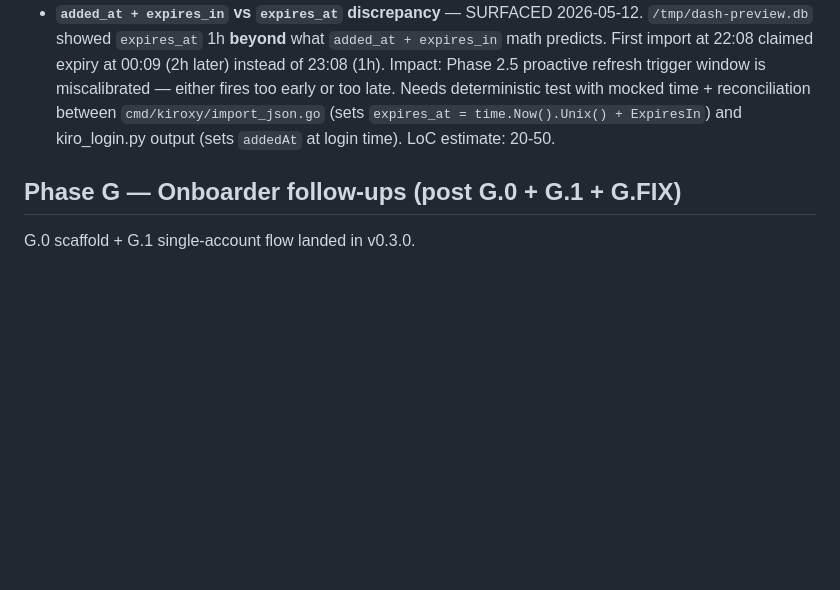
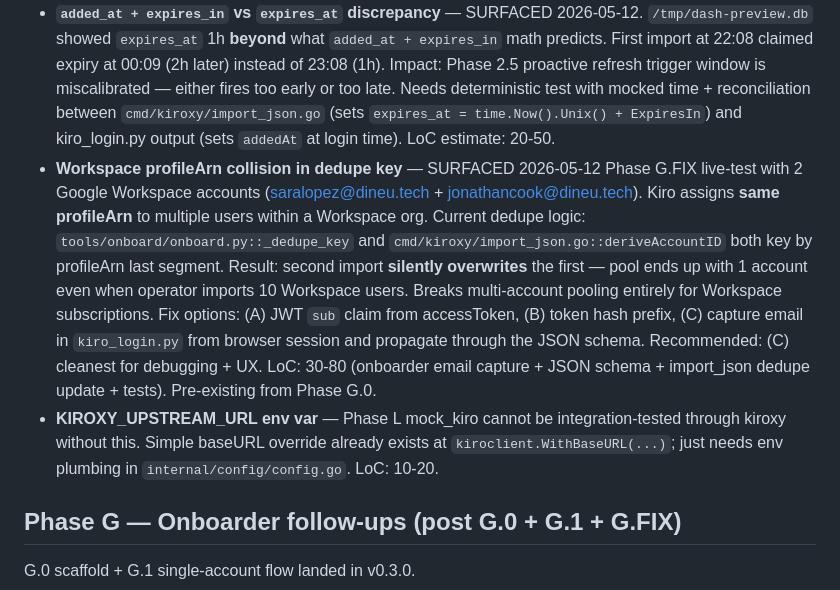
Before and after one commit to nopperabbo/kiroxy, a Markdown page: BACKLOG.md, the part around the change. Drawn GitHub-style; blank space fills up the shorter version.

Commit message:
docs(backlog): Workspace profileArn collision + KIROXY_UPSTREAM_URL
Two P0 items surfaced/clarified post-v1.0.0:

1. Workspace profileArn collision (surfaced by Phase G.FIX 2-account
   live test): Google Workspace org members share profileArn.
   import-accounts-json and onboard.py both dedupe by profileArn,
   so second import silently overwrites first. Breaks multi-account
   pooling for Workspace subscriptions. Recommended fix: capture
   email in kiro_login.py, propagate through JSON schema, dedupe
   on email. Pre-existing from Phase G.0.

2. KIROXY_UPSTREAM_URL: Phase L flagged this. Simple env plumbing
   for existing baseURL override. ~10-20 LoC.

```diff
--- a/BACKLOG.md
+++ b/BACKLOG.md
@@ -11,6 +11,8 @@ Last triaged: 2026-05-12 (post-Phase I).
 - **CLOSED: Phase M — Prometheus metrics endpoint** (2026-05-12). `/metrics` served in Prometheus text format with request lifecycle histograms/counters, pool/vault GaugeFunc snapshots, and operator docs at `docs/METRICS.md` + starter Grafana dashboard at `docs/METRICS.grafana.json`. Cardinality bounded (5x status classes × 7 model aliases × 2 stream values). Loopback bypass + `KIROXY_METRICS_PUBLIC=1` for trusted private networks.
 - **Upstream 403 with fresh credentials + new endpoint** — SURFACED 2026-05-12 live smoke. Symptoms: `/v1/messages` returns 502 (upstream 403 empty body) even with (a) freshly refreshed access_token verified valid via `kiroxy debug-refresh`, (b) migrated `runtime.us-east-1.kiro.dev` endpoint, (c) Phase 2.5 reactive refresh triggers 3x per request. Direct manual curl to `runtime.us-east-1.kiro.dev` with same access_token + profileArn + simpler payload shape returns 200 + valid EventStream SSE including `contextUsageEvent` and `meteringEvent`. Conclusion: kiroxy payload construction diverges from what the new endpoint accepts. Suspect: elaborate history/toolContext/agentTaskType fields that the manual minimal payload does not include. Next steps: (1) capture kiroxy's actual outbound body via the temp KIROXY_TAP, (2) diff against minimal-working curl body field-by-field, (3) identify which field triggers rejection. LoC estimate: 30-100 (likely field name or null-vs-omit issue in reqconv).
 - **`added_at + expires_in` vs `expires_at` discrepancy** — SURFACED 2026-05-12. `/tmp/dash-preview.db` showed `expires_at` 1h **beyond** what `added_at + expires_in` math predicts. First import at 22:08 claimed expiry at 00:09 (2h later) instead of 23:08 (1h). Impact: Phase 2.5 proactive refresh trigger window is miscalibrated — either fires too early or too late. Needs deterministic test with mocked time + reconciliation between `cmd/kiroxy/import_json.go` (sets `expires_at = time.Now().Unix() + ExpiresIn`) and kiro_login.py output (sets `addedAt` at login time). LoC estimate: 20-50.
+- **Workspace profileArn collision in dedupe key** — SURFACED 2026-05-12 Phase G.FIX live-test with 2 Google Workspace accounts (saralopez@dineu.tech + jonathancook@dineu.tech). Kiro assigns **same profileArn** to multiple users within a Workspace org. Current dedupe logic: `tools/onboard/onboard.py::_dedupe_key` and `cmd/kiroxy/import_json.go::deriveAccountID` both key by profileArn last segment. Result: second import **silently overwrites** the first — pool ends up with 1 account even when operator imports 10 Workspace users. Breaks multi-account pooling entirely for Workspace subscriptions. Fix options: (A) JWT `sub` claim from accessToken, (B) token hash prefix, (C) capture email in `kiro_login.py` from browser session and propagate through the JSON schema. Recommended: (C) cleanest for debugging + UX. LoC: 30-80 (onboarder email capture + JSON schema + import_json dedupe update + tests). Pre-existing from Phase G.0.
+- **KIROXY_UPSTREAM_URL env var** — Phase L mock_kiro cannot be integration-tested through kiroxy without this. Simple baseURL override already exists at `kiroclient.WithBaseURL(...)`; just needs env plumbing in `internal/config/config.go`. LoC: 10-20.
 
 ## Phase G — Onboarder follow-ups (post G.0 + G.1 + G.FIX)
 
```
